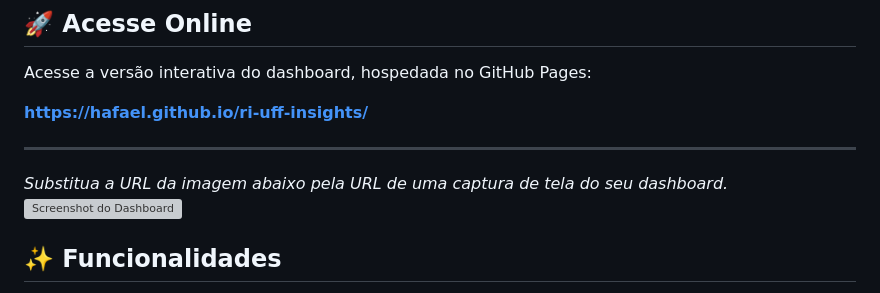
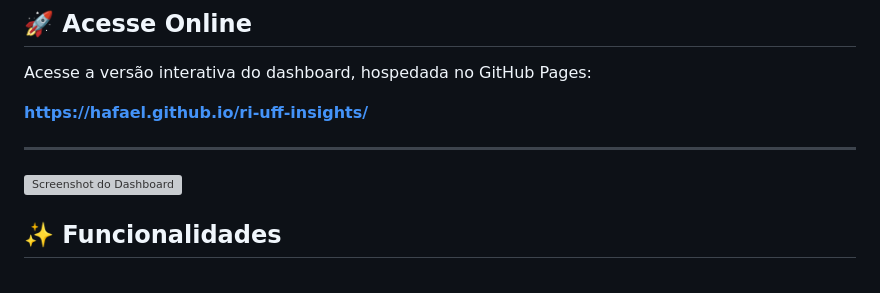
Before and after one commit to hafael/ri-uff-insights, a Markdown page: README.md, the part around the change. GitHub-like rendering; grey boxes are pictures that could not be loaded.

Commit message:
Update README to remove image URL placeholder

```diff
--- a/README.md
+++ b/README.md
@@ -17,7 +17,6 @@ Acesse a versão interativa do dashboard, hospedada no GitHub Pages:
 
 ---
 
-*Substitua a URL da imagem abaixo pela URL de uma captura de tela do seu dashboard.*
 ![Screenshot do Dashboard](https://i.imgur.com/BlWSCt6.png)
 
 ## ✨ Funcionalidades
```
